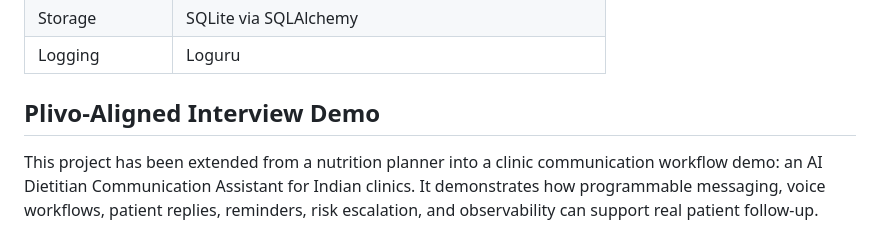
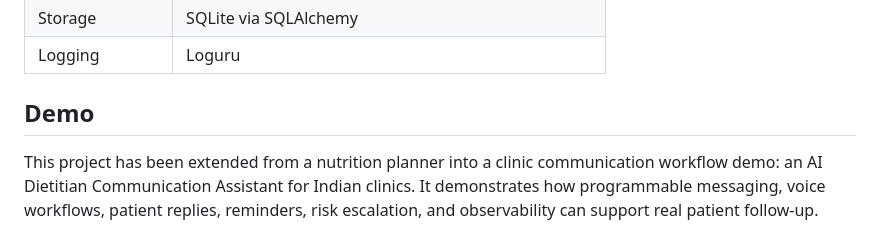
Before and after one commit to nitin026/AI_DIETICIAN, a Markdown page: README.md, the part around the change. Drawn GitHub-style.

Commit message:
Rename section to 'Demo' and enhance description
Updated section title and clarified project purpose.

```diff
--- a/README.md
+++ b/README.md
@@ -274,7 +274,7 @@ The project currently stores runtime data in a SQLite database (`data/database.s
 | Logging | Loguru |
 
 
-## Plivo-Aligned Interview Demo
+## Demo
 
 This project has been extended from a nutrition planner into a clinic communication workflow demo: an AI Dietitian Communication Assistant for Indian clinics. It demonstrates how programmable messaging, voice workflows, patient replies, reminders, risk escalation, and observability can support real patient follow-up.
 
```
